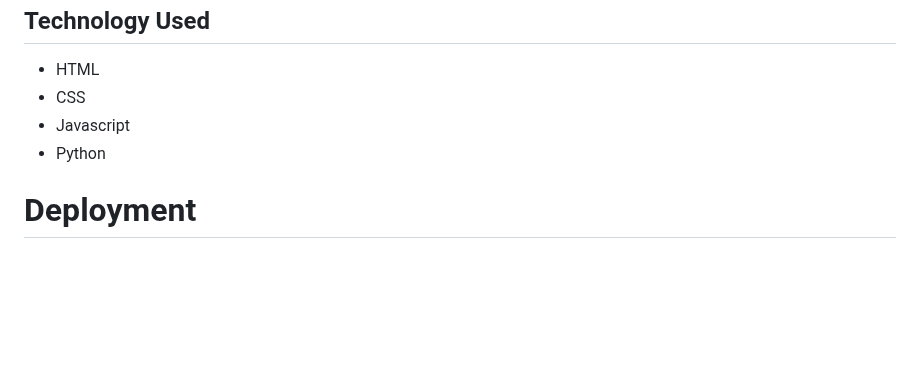
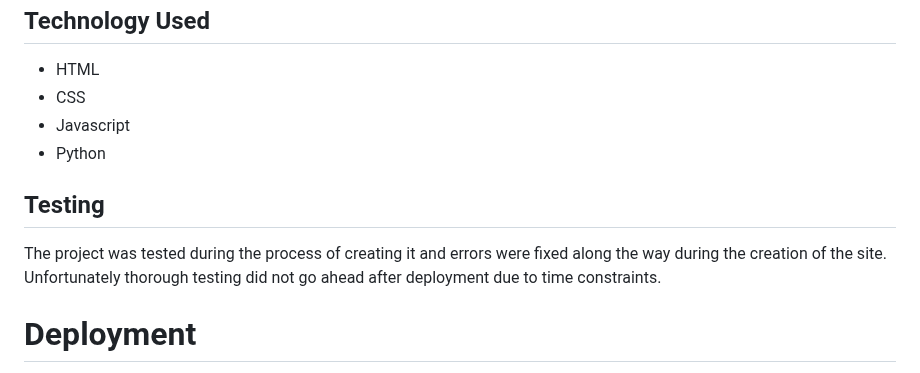
Before and after one commit to RhiH/studio_gallery, a Markdown page: README.md, the part around the change. Rendered like a GitHub page; blank space fills up the shorter version.

```diff
--- a/README.md
+++ b/README.md
@@ -91,6 +91,11 @@ Other future goals include:
 * Javascript
 * Python
 
+## Testing
+
+The project was tested during the process of creating it and errors were fixed along the way during the creation of the site. Unfortunately thorough testing did not go ahead after deployment due to time constraints.
+
+
 # Deployment
 
 Django was used throughout the project. It is necessary to install Django to create the apps reuired to run the site.
```
